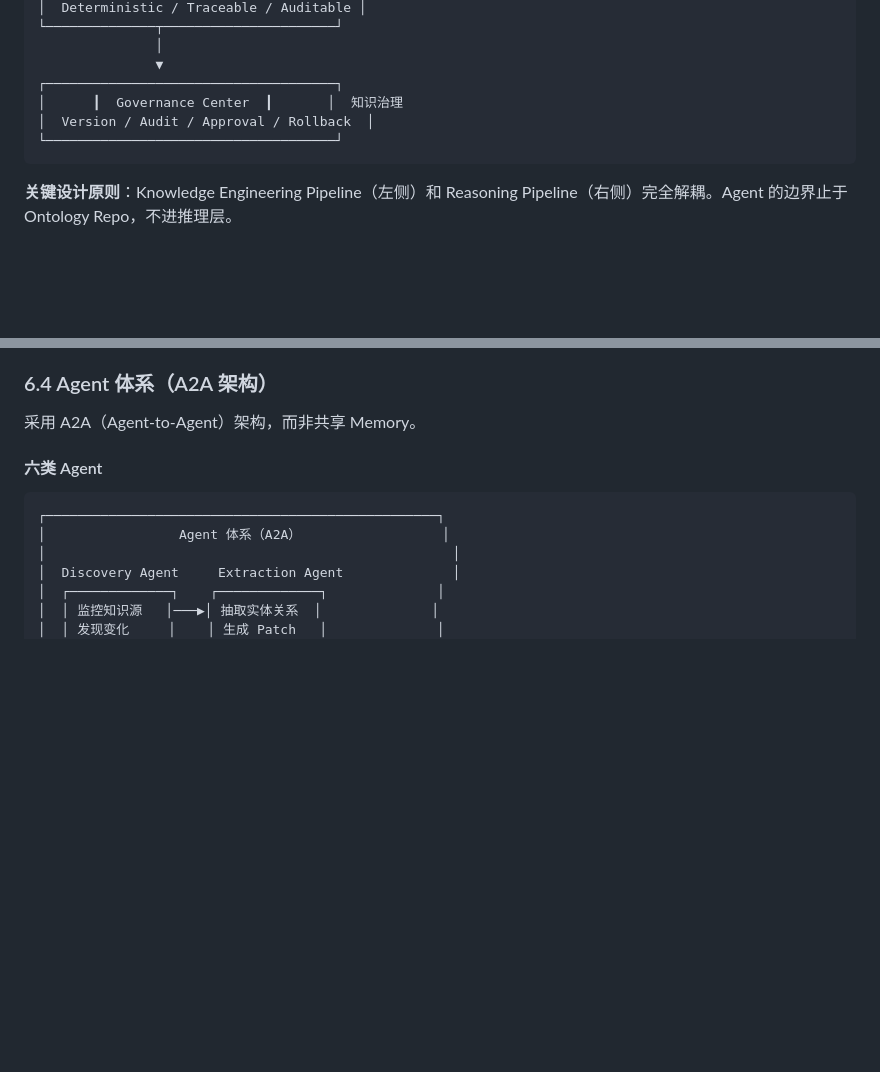
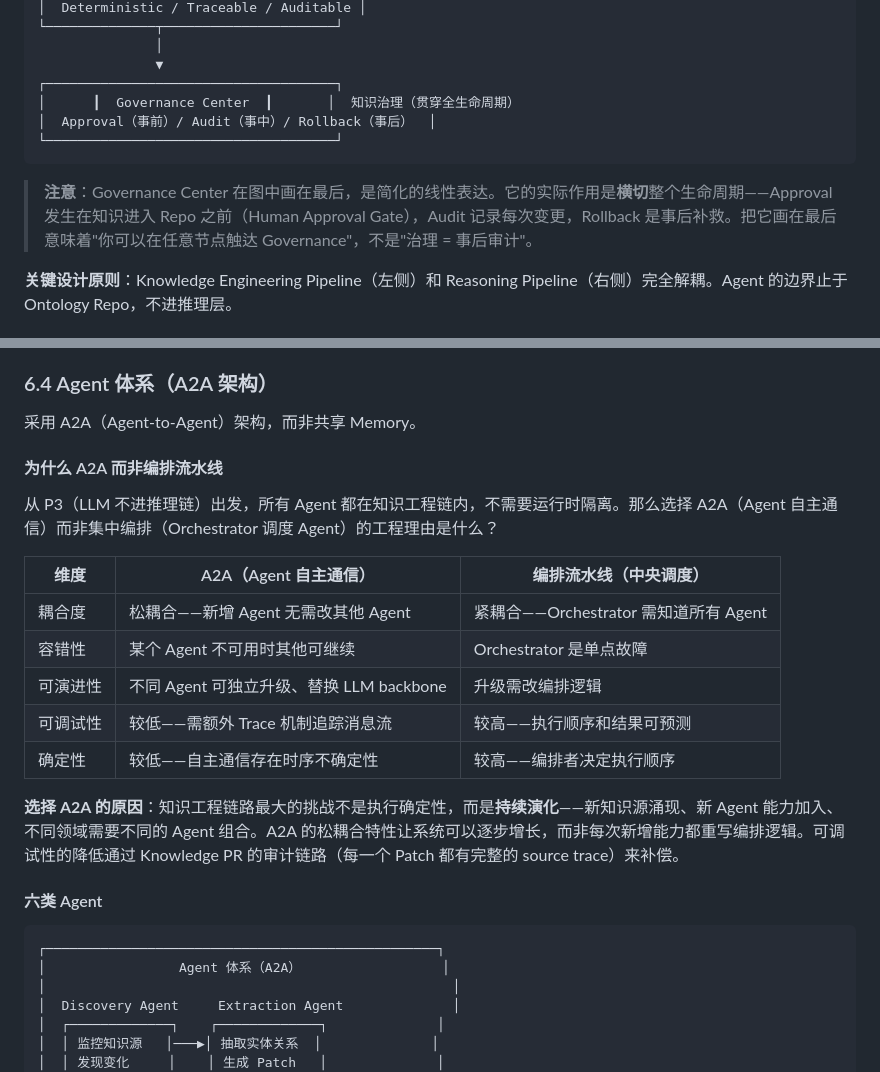
Before and after one commit to georgewangchn/OntologyOps, a Markdown page: docs/OntologyOps方案.md, 2 parts joined by grey strips. GitHub-like rendering; blank space fills up the shorter version.

Commit message:
fix: 补全残留问题 #7 和 #8
#7 Governance Center 位置歧义：
- 在架构图下方加说明：Governance 是横切全生命周期的组件
- 明确 Approval（事前）/ Audit（事中）/ Rollback（事后）三种功能的时机
- 消除'画在最后 = 事后审计'的歧义

#8 A2A 选型论证缺失：
- 在 §6.4 增加选型对比表（A2A vs 编排流水线）
- 从 P3 出发论证：知识工程的最大挑战是持续演化，A2A 松耦合支持增量成长
- 承认 A2A 的可调试性劣势，并说明如何通过 PR 审计链路补偿

````diff
--- a/docs/OntologyOps方案.md
+++ b/docs/OntologyOps方案.md
@@ -232,10 +232,12 @@ Ontology + Facts
                │
                ▼
 ┌─────────────────────────────────────┐
-│      ┃  Governance Center  ┃       │  知识治理
-│  Version / Audit / Approval / Rollback  │
+│      ┃  Governance Center  ┃       │  知识治理（贯穿全生命周期）
+│  Approval（事前）/ Audit（事中）/ Rollback（事后）  │
 └─────────────────────────────────────┘
 ```
+
+> **注意**：Governance Center 在图中画在最后，是简化的线性表达。它的实际作用是**横切**整个生命周期——Approval 发生在知识进入 Repo 之前（Human Approval Gate），Audit 记录每次变更，Rollback 是事后补救。把它画在最后意味着"你可以在任意节点触达 Governance"，不是"治理 = 事后审计"。
 
 **关键设计原则**：Knowledge Engineering Pipeline（左侧）和 Reasoning Pipeline（右侧）完全解耦。Agent 的边界止于 Ontology Repo，不进推理层。
 
@@ -479,6 +481,20 @@ Approved Needs  Rejected
 ### 6.4 Agent 体系（A2A 架构）
 
 采用 A2A（Agent-to-Agent）架构，而非共享 Memory。
+
+#### 为什么 A2A 而非编排流水线
+
+从 P3（LLM 不进推理链）出发，所有 Agent 都在知识工程链内，不需要运行时隔离。那么选择 A2A（Agent 自主通信）而非集中编排（Orchestrator 调度 Agent）的工程理由是什么？
+
+| 维度 | A2A（Agent 自主通信） | 编排流水线（中央调度） |
+|------|----------------------|---------------------|
+| 耦合度 | 松耦合——新增 Agent 无需改其他 Agent | 紧耦合——Orchestrator 需知道所有 Agent |
+| 容错性 | 某个 Agent 不可用时其他可继续 | Orchestrator 是单点故障 |
+| 可演进性 | 不同 Agent 可独立升级、替换 LLM backbone | 升级需改编排逻辑 |
+| 可调试性 | 较低——需额外 Trace 机制追踪消息流 | 较高——执行顺序和结果可预测 |
+| 确定性 | 较低——自主通信存在时序不确定性 | 较高——编排者决定执行顺序 |
+
+**选择 A2A 的原因**：知识工程链路最大的挑战不是执行确定性，而是**持续演化**——新知识源涌现、新 Agent 能力加入、不同领域需要不同的 Agent 组合。A2A 的松耦合特性让系统可以逐步增长，而非每次新增能力都重写编排逻辑。可调试性的降低通过 Knowledge PR 的审计链路（每一个 Patch 都有完整的 source trace）来补偿。
 
 #### 六类 Agent
 
````
